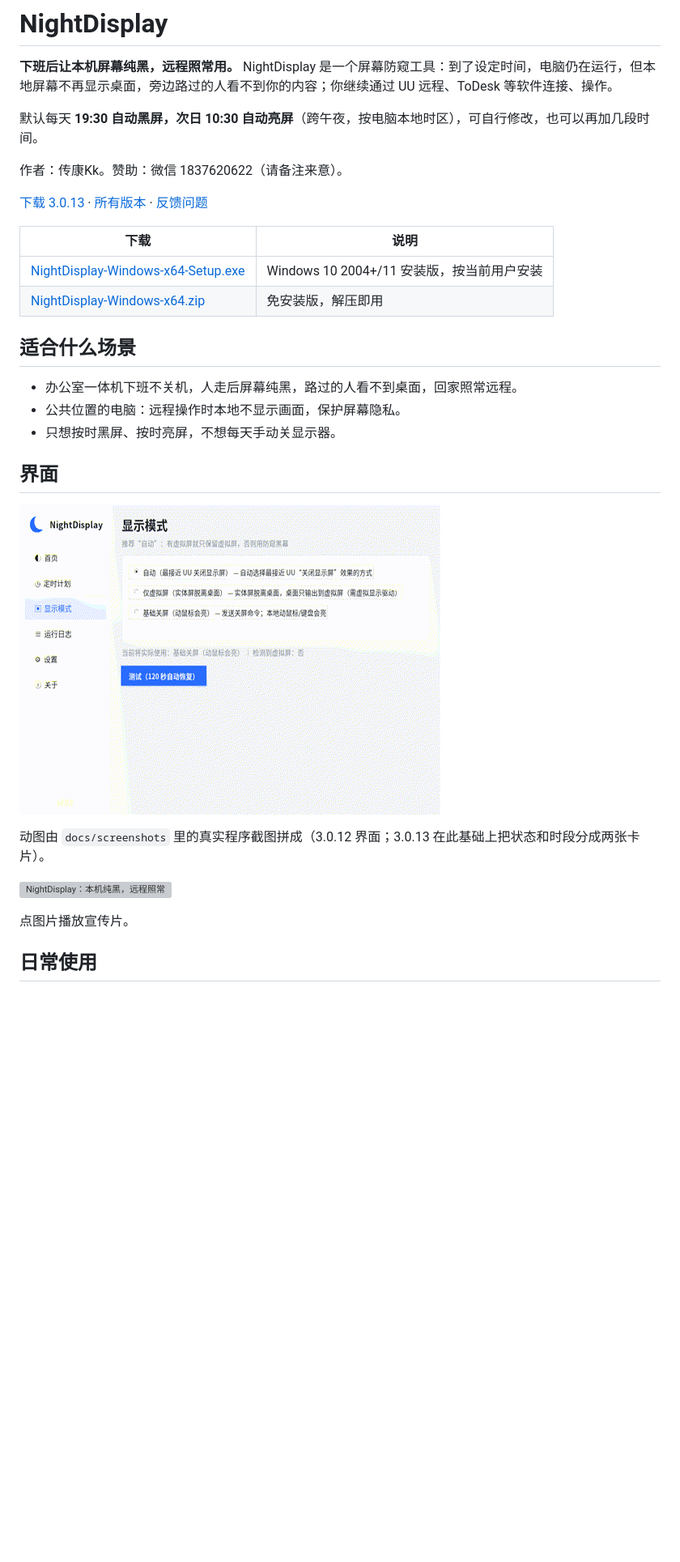
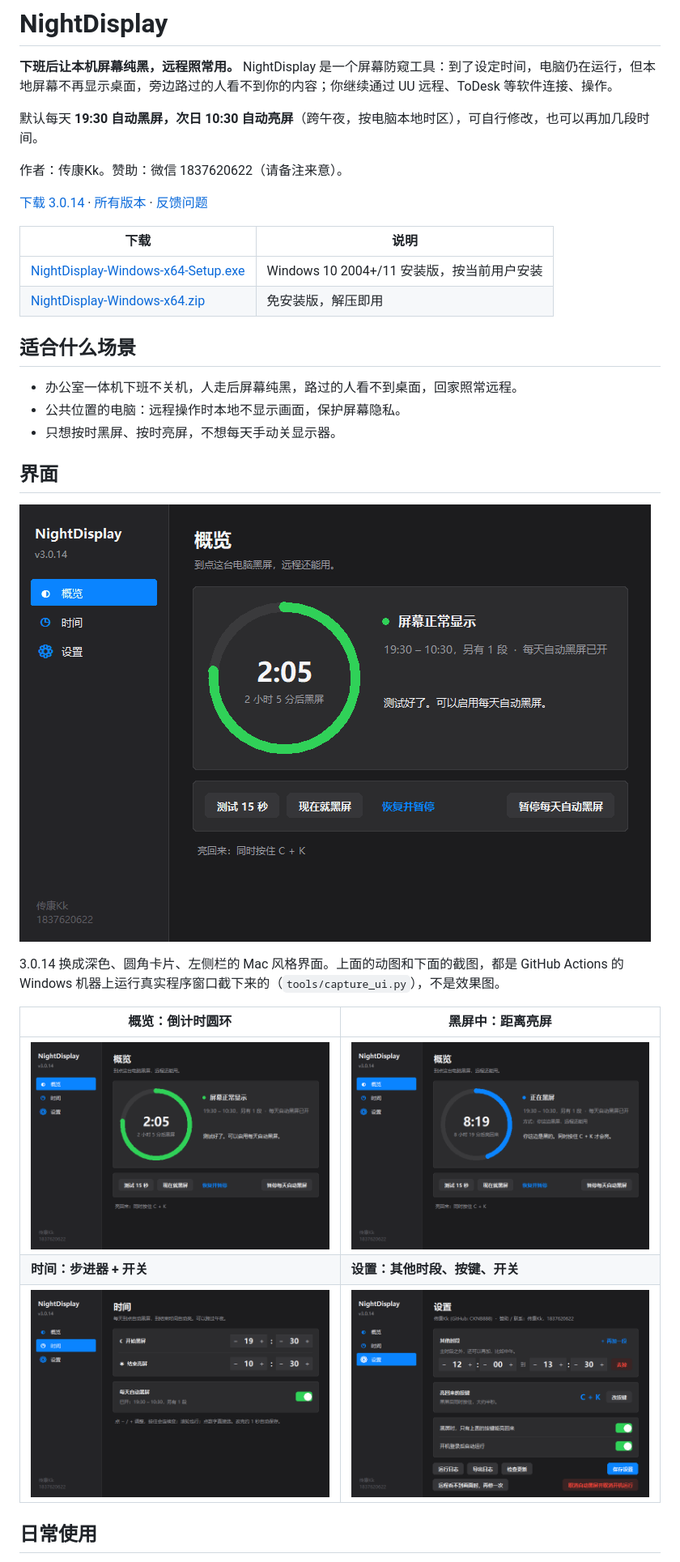
Before and after one commit to CKNB888/NightDisplay, a Markdown page: README.md, the part around one of its changes. Shown at 81% size. Rendered like a GitHub page; pictures changed too: docs/promo/ui-tour.gif, docs/screenshots/home-night.png (added), docs/screenshots/home.png; blank space fills up the shorter version; grey boxes are pictures that could not be loaded.

Commit message:
docs: README uses real 3.0.14 Windows UI captures (from CI run 41979148663)

```diff
--- a/README.md
+++ b/README.md
@@ -6,7 +6,7 @@
 
 作者：传康Kk。赞助：微信 1837620622（请备注来意）。
 
-[下载 3.0.13](https://github.com/CKNB888/NightDisplay/releases/tag/v3.0.13) · [所有版本](https://github.com/CKNB888/NightDisplay/releases) · [反馈问题](https://github.com/CKNB888/NightDisplay/issues)
+[下载 3.0.14](https://github.com/CKNB888/NightDisplay/releases/tag/v3.0.14) · [所有版本](https://github.com/CKNB888/NightDisplay/releases) · [反馈问题](https://github.com/CKNB888/NightDisplay/issues)
 
 | 下载 | 说明 |
 |---|---|
@@ -25,9 +25,11 @@
 
-动图由 `docs/screenshots` 里的真实程序截图拼成（3.0.12 界面；3.0.13 在此基础上把状态和时段分成两张卡片）。
+3.0.14 换成深色、圆角卡片、左侧栏的 Mac 风格界面。上面的动图和下面的截图，都是 GitHub Actions 的 Windows 机器上运行真实程序窗口截下来的（`tools/capture_ui.py`），不是效果图。
 
-[![NightDisplay：本机纯黑，远程照常](docs/promo/poster.jpg)](docs/promo/nightdisplay.mp4)
-
-点图片播放宣传片。
+| 概览：倒计时圆环 | 黑屏中：距离亮屏 |
+|---|---|
+| ![概览](docs/screenshots/home.png) | ![黑屏中](docs/screenshots/home-night.png) |
+| **时间：步进器 + 开关** | **设置：其他时段、按键、开关** |
+| ![时间](docs/screenshots/schedule.png) | ![设置](docs/screenshots/settings.png) |
 
 ## 日常使用
 
```
Also changed, not shown: other parts of README.md (+17 -5 lines).
